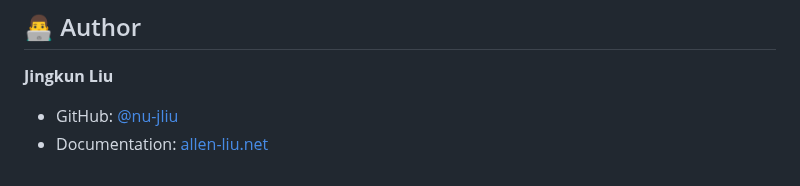
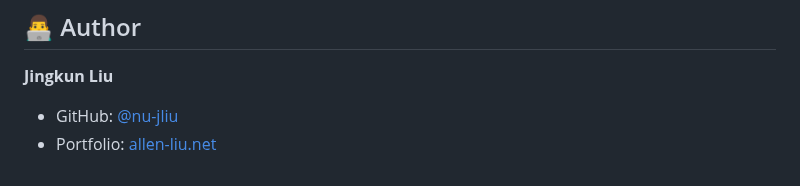
Before and after one commit to nu-jliu/modern-robotics-cpp, a Markdown page: README.md, the part around the change. GitHub-like rendering.

Commit message:
update portfolio

```diff
--- a/README.md
+++ b/README.md
@@ -185,4 +185,4 @@ Contributions are welcome! Please feel free to submit a Pull Request. For major
 
 **Jingkun Liu**
 - GitHub: [@nu-jliu](https://github.com/nu-jliu)
-- Documentation: [allen-liu.net](https://www.allen-liu.net)
+- Portfolio: [allen-liu.net](https://www.allen-liu.net)
```
